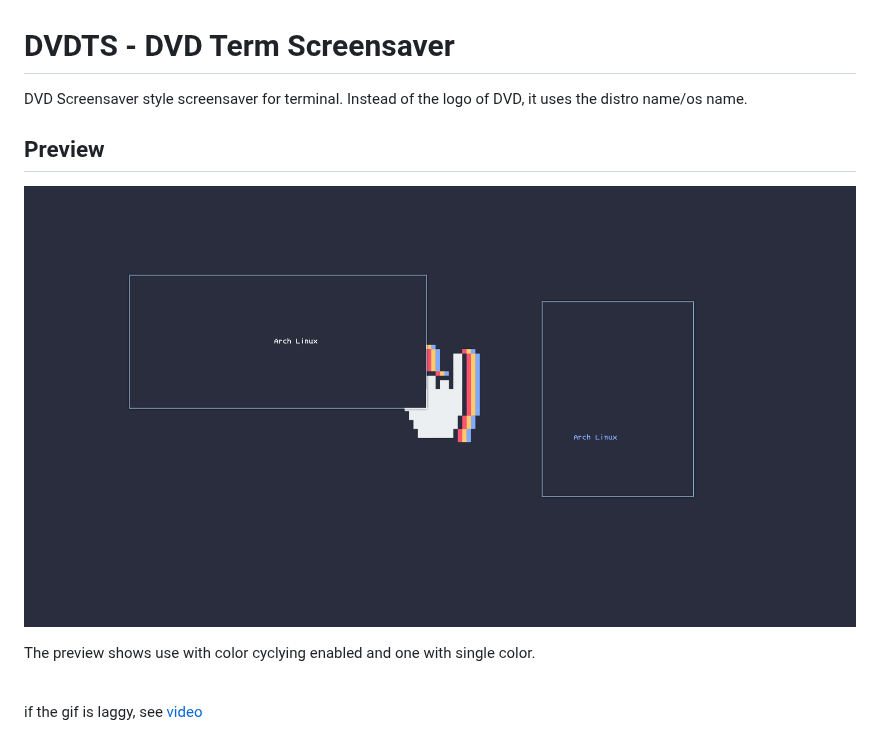
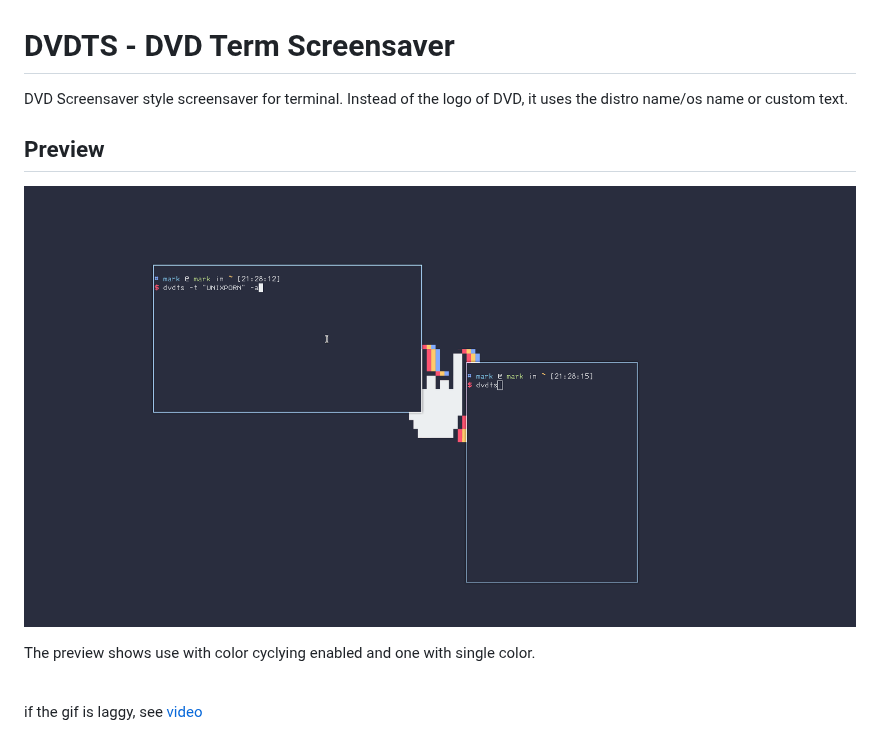
Before and after one commit to ameyrk99/dvdts, a Markdown page: README.md, the part around the change. Drawn GitHub-style; pictures changed too: readme_assets/dvdts.gif.

Commit message:
Updated gif and mp4

```diff
--- a/README.md
+++ b/README.md
@@ -1,7 +1,7 @@
 # DVDTS - DVD Term Screensaver
 
 DVD Screensaver style screensaver for terminal.
-Instead of the logo of DVD, it uses the distro name/os name.
+Instead of the logo of DVD, it uses the distro name/os name or custom text.
 
 ## Preview
 
```
Also changed, not shown: 1 other file.
